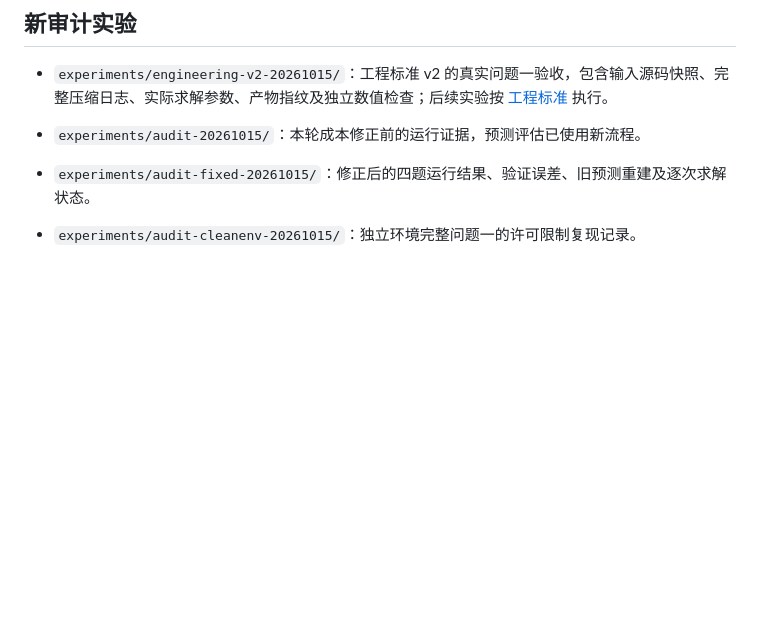
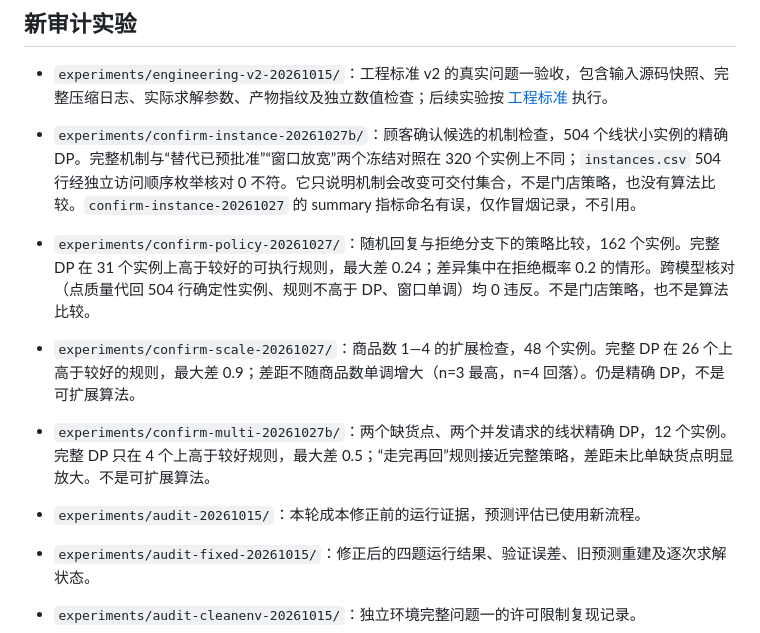
Before and after one commit to BrunsonLiu/OR_contest, a Markdown page: results/README.md, the part around the change. Rendered like a GitHub page; blank space fills up the shorter version.

Commit message:
Record baseline fairness caveat and sync result index

```diff
--- a/results/README.md
+++ b/results/README.md
@@ -28,6 +28,14 @@
 ## 新审计实验
 
 - `experiments/engineering-v2-20261015/`：工程标准 v2 的真实问题一验收，包含输入源码快照、完整压缩日志、实际求解参数、产物指纹及独立数值检查；后续实验按 [工程标准](../docs/ENGINEERING.md) 执行。
+
+- `experiments/confirm-instance-20261027b/`：顾客确认候选的机制检查，504 个线状小实例的精确 DP。完整机制与“替代已预批准”“窗口放宽”两个冻结对照在 320 个实例上不同；`instances.csv` 504 行经独立访问顺序枚举核对 0 不符。它只说明机制会改变可交付集合，不是门店策略，也没有算法比较。`confirm-instance-20261027` 的 summary 指标命名有误，仅作冒烟记录，不引用。
+
+- `experiments/confirm-policy-20261027/`：随机回复与拒绝分支下的策略比较，162 个实例。完整 DP 在 31 个实例上高于较好的可执行规则，最大差 0.24；差异集中在拒绝概率 0.2 的情形。跨模型核对（点质量代回 504 行确定性实例、规则不高于 DP、窗口单调）均 0 违反。不是门店策略，也不是算法比较。
+
+- `experiments/confirm-scale-20261027/`：商品数 1—4 的扩展检查，48 个实例。完整 DP 在 26 个上高于较好的规则，最大差 0.9；差距不随商品数单调增大（n=3 最高，n=4 回落）。仍是精确 DP，不是可扩展算法。
+
+- `experiments/confirm-multi-20261027b/`：两个缺货点、两个并发请求的线状精确 DP，12 个实例。完整 DP 只在 4 个上高于较好规则，最大差 0.5；“走完再回”规则接近完整策略，差距未比单缺货点明显放大。不是可扩展算法。
 
 - `experiments/audit-20261015/`：本轮成本修正前的运行证据，预测评估已使用新流程。
 - `experiments/audit-fixed-20261015/`：修正后的四题运行结果、验证误差、旧预测重建及逐次求解状态。
```
Also changed, not shown: docs/paper/OPENING.md (+3 -1 lines).
